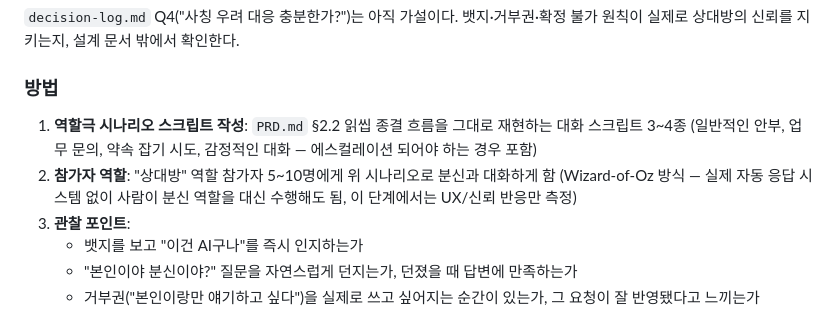
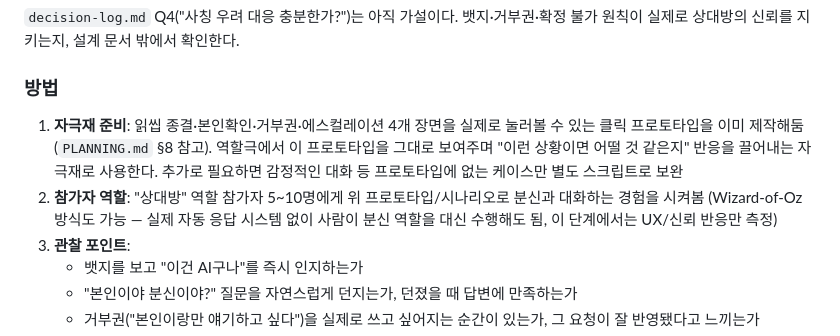
Before and after one commit to o0kuma/hikikomori, a Markdown page: docs/poc-plan.md, the part around the change. Drawn GitHub-style.

Commit message:
Note the clickable prototype in the planning docs
Built an interactive click-through prototype covering the read-receipt,
identity-confirmation/veto, and escalation scenarios plus the autonomy
settings screen. Link it into PLANNING.md's checklist and poc-plan.md
so PoC #3 role-play can reuse it as stimulus material instead of
building scenario scripts from scratch.

```diff
--- a/docs/poc-plan.md
+++ b/docs/poc-plan.md
@@ -42,11 +42,13 @@
 실제로 상대방의 신뢰를 지키는지, 설계 문서 밖에서 확인한다.
 
 ### 방법
-1. **역할극 시나리오 스크립트 작성**: `PRD.md` §2.2 읽씹 종결 흐름을 그대로 재현하는 대화 스크립트
-   3~4종 (일반적인 안부, 업무 문의, 약속 잡기 시도, 감정적인 대화 — 에스컬레이션 되어야 하는 경우 포함)
-2. **참가자 역할**: "상대방" 역할 참가자 5~10명에게 위 시나리오로 분신과 대화하게 함 (Wizard-of-Oz
-   방식 — 실제 자동 응답 시스템 없이 사람이 분신 역할을 대신 수행해도 됨, 이 단계에서는 UX/신뢰
-   반응만 측정)
+1. **자극재 준비**: 읽씹 종결·본인확인·거부권·에스컬레이션 4개 장면을 실제로 눌러볼 수 있는 클릭
+   프로토타입을 이미 제작해둠 (`PLANNING.md` §8 참고). 역할극에서 이 프로토타입을 그대로 보여주며
+   "이런 상황이면 어떨 것 같은지" 반응을 끌어내는 자극재로 사용한다. 추가로 필요하면 감정적인
+   대화 등 프로토타입에 없는 케이스만 별도 스크립트로 보완
+2. **참가자 역할**: "상대방" 역할 참가자 5~10명에게 위 프로토타입/시나리오로 분신과 대화하는
+   경험을 시켜봄 (Wizard-of-Oz 방식도 가능 — 실제 자동 응답 시스템 없이 사람이 분신 역할을 대신
+   수행해도 됨, 이 단계에서는 UX/신뢰 반응만 측정)
 3. **관찰 포인트**:
    - 뱃지를 보고 "이건 AI구나"를 즉시 인지하는가
    - "본인이야 분신이야?" 질문을 자연스럽게 던지는가, 던졌을 때 답변에 만족하는가
```
Also changed, not shown: docs/PLANNING.md (+3 -1 lines).
